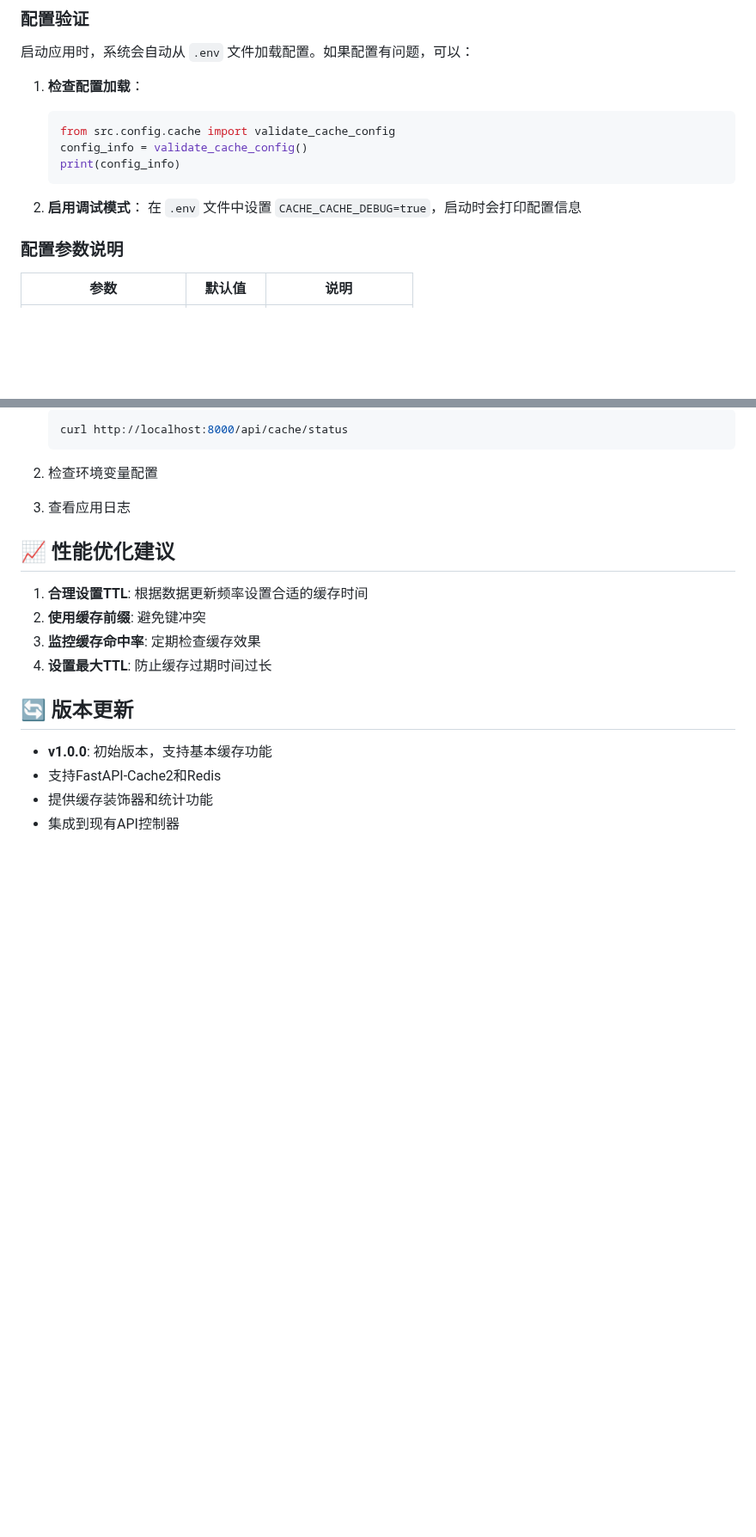
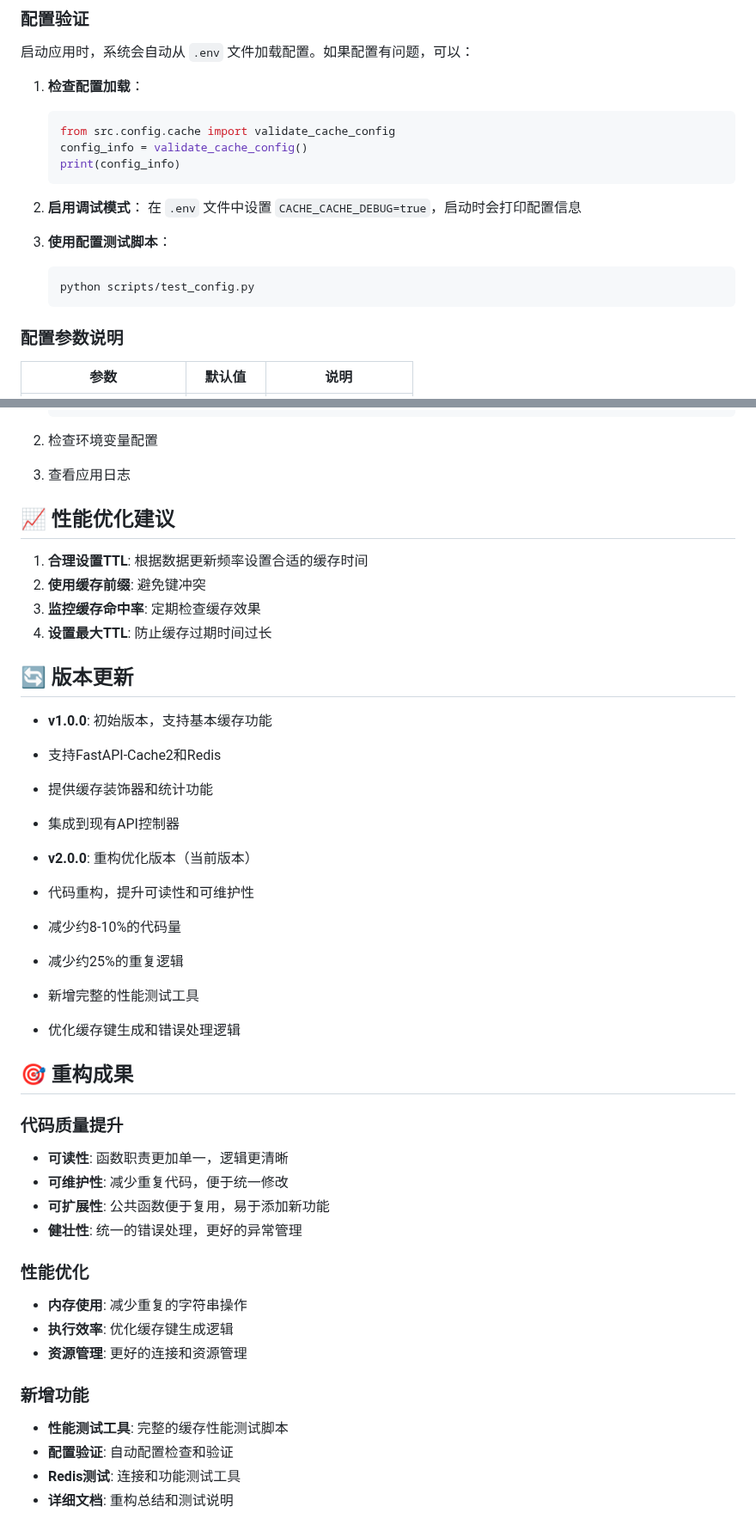
Before and after one commit to yaowangm/blogn2, a Markdown page: README_CACHE.md, 2 parts joined by grey strips. Shown at 86% size. Rendered like a GitHub page; blank space fills up the shorter version.

````diff
--- a/README_CACHE.md
+++ b/README_CACHE.md
@@ -56,6 +57,11 @@ CACHE_CACHE_PREFIX=blogn2     # 缓存键前缀
 
 2. **启用调试模式**：
    在 `.env` 文件中设置 `CACHE_CACHE_DEBUG=true`，启动时会打印配置信息
+
+3. **使用配置测试脚本**：
+   ```bash
+   python scripts/test_config.py
+   ```
 
 ### 配置参数说明
 
@@ -247,3 +269,29 @@ src/
 - 支持FastAPI-Cache2和Redis
 - 提供缓存装饰器和统计功能
 - 集成到现有API控制器
+
+- **v2.0.0**: 重构优化版本（当前版本）
+- 代码重构，提升可读性和可维护性
+- 减少约8-10%的代码量
+- 减少约25%的重复逻辑
+- 新增完整的性能测试工具
+- 优化缓存键生成和错误处理逻辑
+
+## 🎯 重构成果
+
+### 代码质量提升
+- **可读性**: 函数职责更加单一，逻辑更清晰
+- **可维护性**: 减少重复代码，便于统一修改
+- **可扩展性**: 公共函数便于复用，易于添加新功能
+- **健壮性**: 统一的错误处理，更好的异常管理
+
+### 性能优化
+- **内存使用**: 减少重复的字符串操作
+- **执行效率**: 优化缓存键生成逻辑
+- **资源管理**: 更好的连接和资源管理
+
+### 新增功能
+- **性能测试工具**: 完整的缓存性能测试脚本
+- **配置验证**: 自动配置检查和验证
+- **Redis测试**: 连接和功能测试工具
+- **详细文档**: 重构总结和测试说明
````
Also changed, not shown: other parts of README_CACHE.md (+22 -5 lines), CACHE_TESTING_SUMMARY.md (+8 -5 lines).
